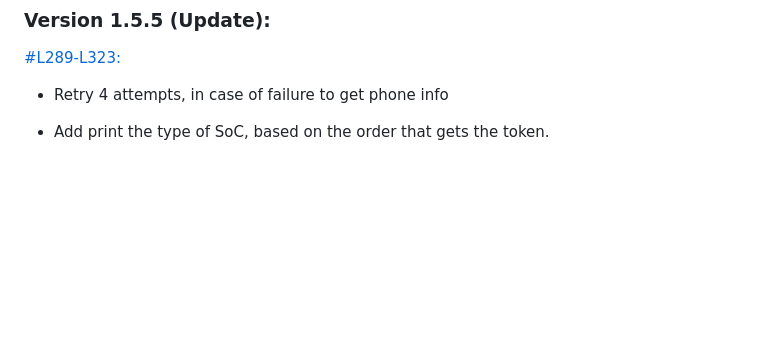
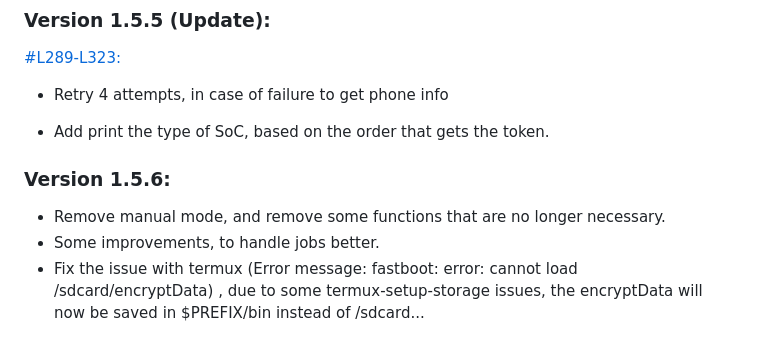
Before and after one commit to offici5l/MiUnlockTool, a Markdown page: CHANGELOG.md, the part around the change. Drawn GitHub-style; blank space fills up the shorter version.

```diff
--- a/CHANGELOG.md
+++ b/CHANGELOG.md
@@ -146,3 +146,9 @@ FileNotFoundError: [Errno 2] No such file or directory: '/sdcard/Download/encryp
 - Retry 4 attempts, in case of failure to get phone info
 
 - Add print the type of SoC, based on the order that gets the token.
+
+### Version 1.5.6:
+
+- Remove manual mode, and remove some functions that are no longer necessary.
+- Some improvements, to handle jobs better.
+- Fix the issue with termux (Error message: fastboot: error: cannot load /sdcard/encryptData) , due to some termux-setup-storage issues, the encryptData will now be saved in $PREFIX/bin instead of /sdcard...
```
